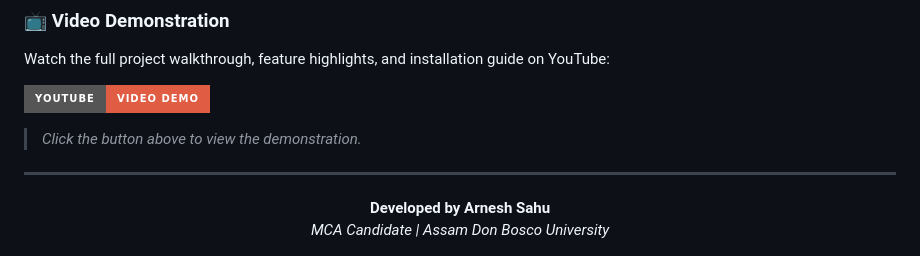
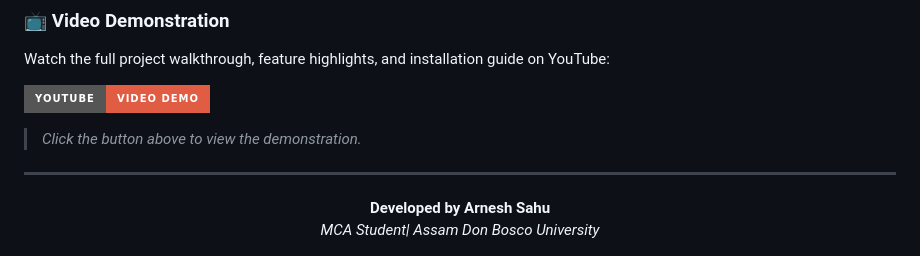
Before and after one commit to arnesh8901-maker/adbu_canteen_portal, a Markdown page: README.md, the part around the change. GitHub-like rendering; badges without logos.

Commit message:
Update title from 'Candidate' to 'Student'

```diff
--- a/README.md
+++ b/README.md
@@ -70,5 +70,5 @@ Watch the full project walkthrough, feature highlights, and installation guide o
 
 <div align="center">
   <b>Developed by Arnesh Sahu</b><br>
-  <i>MCA Candidate | Assam Don Bosco University</i>
+  <i>MCA Student| Assam Don Bosco University</i>
 </div>
```
